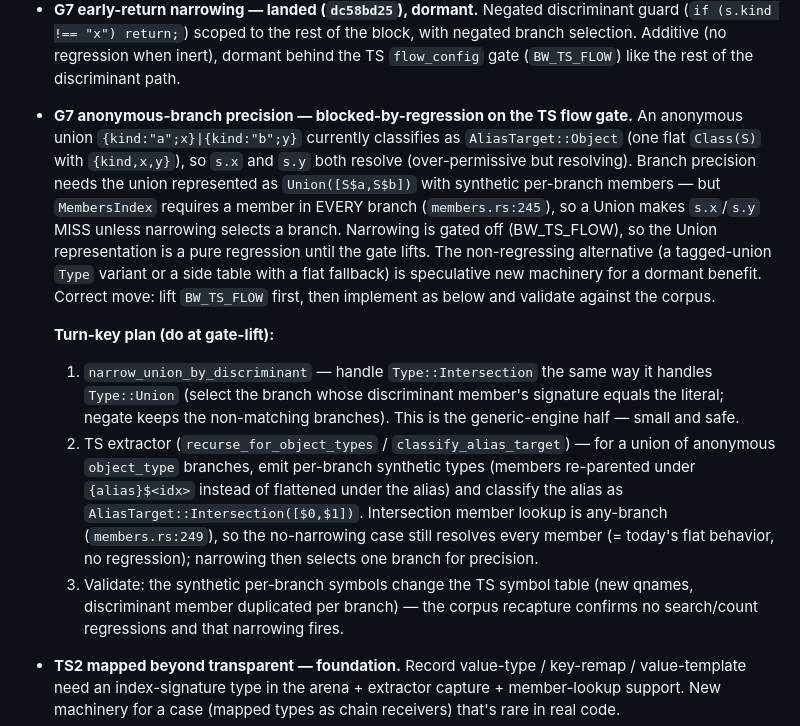
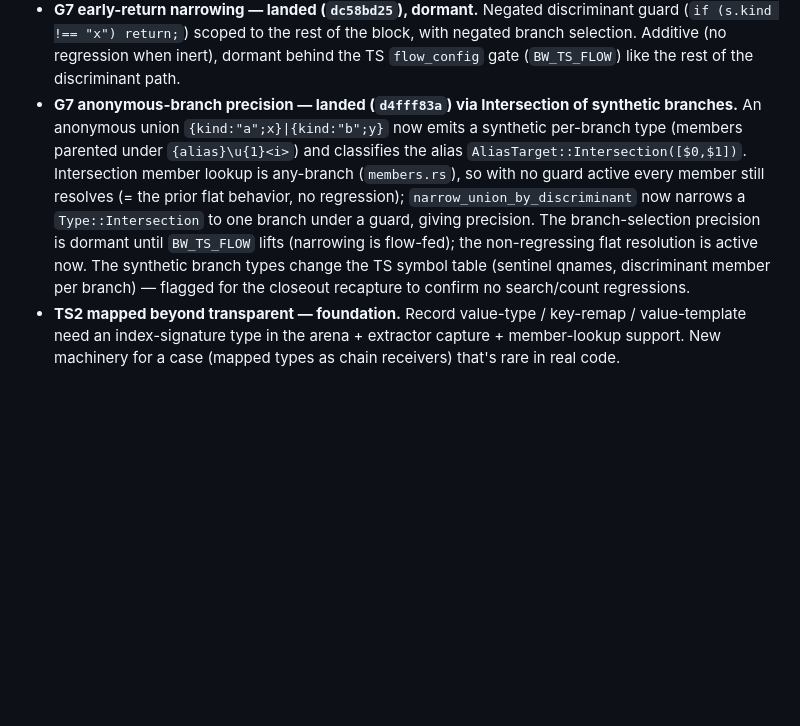
Before and after one commit to MariusAlbu/BearWisdom, a Markdown page: TYPE-INFERENCE-ROADMAP.md, the part around the change. GitHub-like rendering; blank space fills up the shorter version.

Commit message:
roadmap: G7 anonymous-branch landed via Intersection of synthetic branches
Co-Authored-By: Claude Opus 4.7 <noreply@anthropic.com>

```diff
--- a/TYPE-INFERENCE-ROADMAP.md
+++ b/TYPE-INFERENCE-ROADMAP.md
@@ -271,34 +271,18 @@ gate, or the closeout recapture (NOT autonomous single-session work):**
   block, with negated branch selection. Additive (no regression when inert),
   dormant behind the TS `flow_config` gate (`BW_TS_FLOW`) like the rest of the
   discriminant path.
-- **G7 anonymous-branch precision — blocked-by-regression on the TS flow gate.**
-  An anonymous union `{kind:"a";x}|{kind:"b";y}` currently classifies as
-  `AliasTarget::Object` (one flat `Class(S)` with `{kind,x,y}`), so `s.x` and
-  `s.y` both resolve (over-permissive but resolving). Branch precision needs the
-  union represented as `Union([S$a,S$b])` with synthetic per-branch members —
-  but `MembersIndex` requires a member in EVERY branch (`members.rs:245`), so a
-  Union makes `s.x`/`s.y` MISS unless narrowing selects a branch. Narrowing is
-  gated off (BW_TS_FLOW), so the Union representation is a pure regression until
-  the gate lifts. The non-regressing alternative (a tagged-union `Type` variant
-  or a side table with a flat fallback) is speculative new machinery for a
-  dormant benefit. Correct move: lift `BW_TS_FLOW` first, then implement as
-  below and validate against the corpus.
-
-  **Turn-key plan (do at gate-lift):**
-  1. `narrow_union_by_discriminant` — handle `Type::Intersection` the same way
-     it handles `Type::Union` (select the branch whose discriminant member's
-     signature equals the literal; negate keeps the non-matching branches).
-     This is the generic-engine half — small and safe.
-  2. TS extractor (`recurse_for_object_types` / `classify_alias_target`) — for a
-     union of anonymous `object_type` branches, emit per-branch synthetic types
-     (members re-parented under `{alias}$<idx>` instead of flattened under the
-     alias) and classify the alias as `AliasTarget::Intersection([$0,$1])`.
-     Intersection member lookup is any-branch (`members.rs:249`), so the
-     no-narrowing case still resolves every member (= today's flat behavior, no
-     regression); narrowing then selects one branch for precision.
-  3. Validate: the synthetic per-branch symbols change the TS symbol table
-     (new qnames, discriminant member duplicated per branch) — the corpus
-     recapture confirms no search/count regressions and that narrowing fires.
+- **G7 anonymous-branch precision — landed (`d4fff83a`) via Intersection of
+  synthetic branches.** An anonymous union `{kind:"a";x}|{kind:"b";y}` now
+  emits a synthetic per-branch type (members parented under `{alias}\u{1}<i>`)
+  and classifies the alias `AliasTarget::Intersection([$0,$1])`. Intersection
+  member lookup is any-branch (`members.rs`), so with no guard active every
+  member still resolves (= the prior flat behavior, no regression);
+  `narrow_union_by_discriminant` now narrows a `Type::Intersection` to one
+  branch under a guard, giving precision. The branch-selection precision is
+  dormant until `BW_TS_FLOW` lifts (narrowing is flow-fed); the non-regressing
+  flat resolution is active now. The synthetic branch types change the TS
+  symbol table (sentinel qnames, discriminant member per branch) — flagged for
+  the closeout recapture to confirm no search/count regressions.
 - **TS2 mapped beyond transparent — foundation.** Record value-type / key-remap /
   value-template need an index-signature type in the arena + extractor capture +
   member-lookup support. New machinery for a case (mapped types as chain
```
